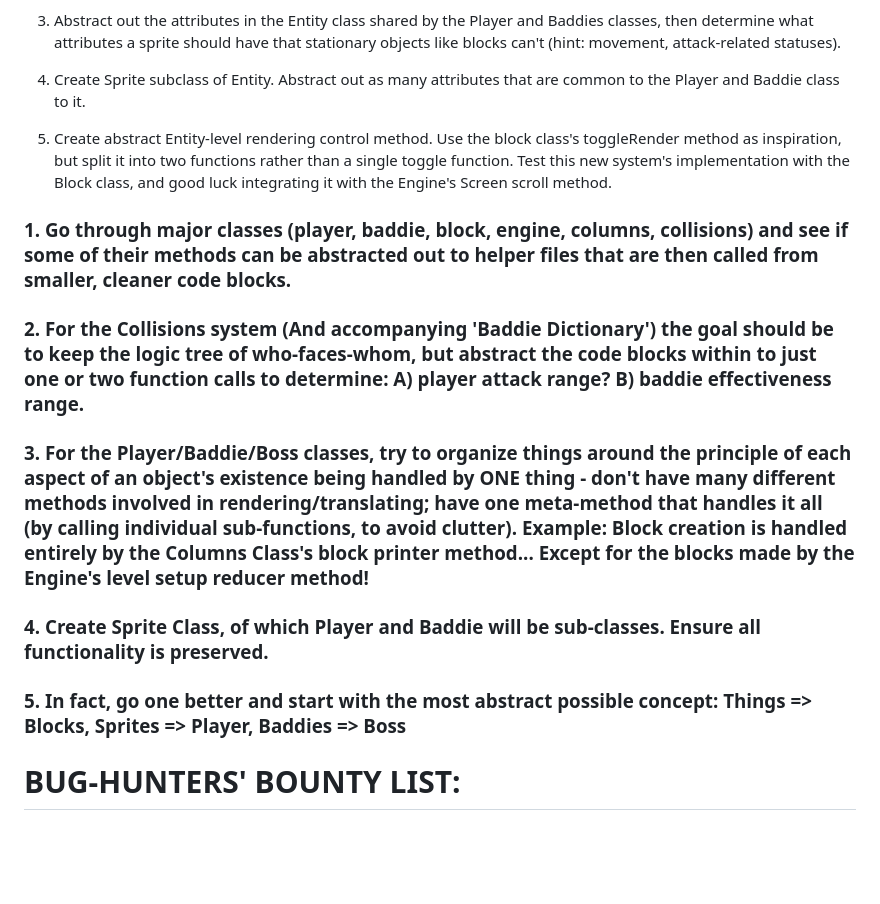
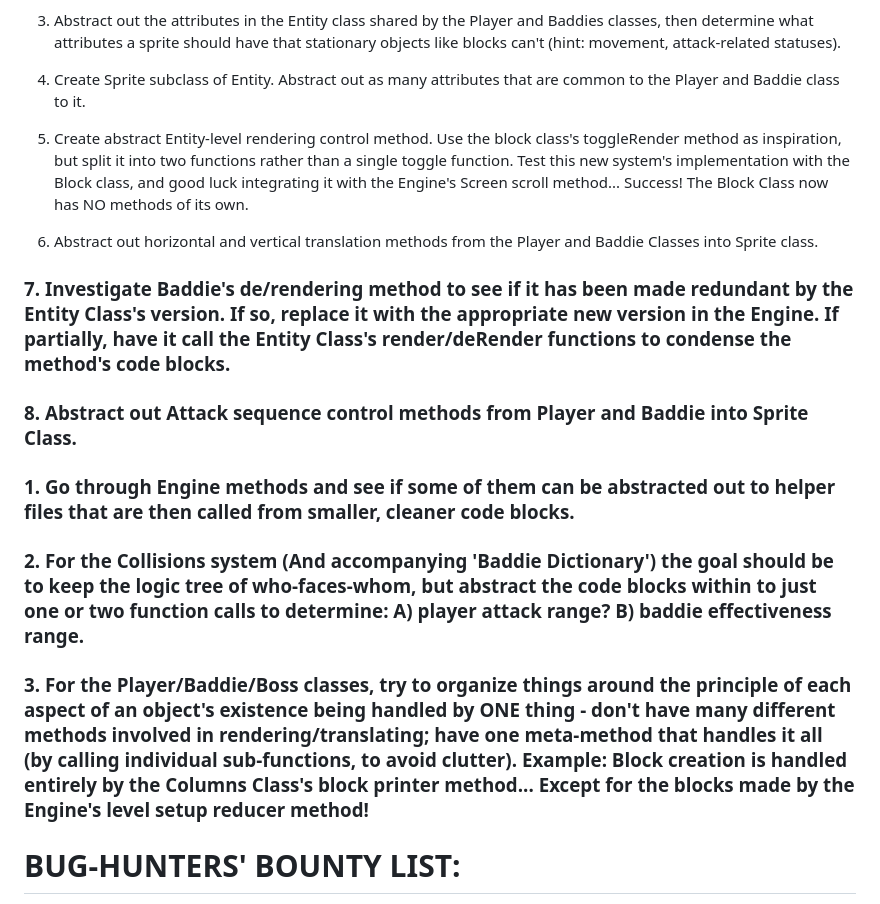
Before and after one commit to dan-atack/BlockLand, a Markdown page: changelog.md, the part around the change. Drawn GitHub-style; blank space fills up the shorter version.

```diff
--- a/changelog.md
+++ b/changelog.md
@@ -566,17 +566,19 @@ Sometimes you have to do some housework before you can expand to bigger, awesome
 
 4. Create Sprite subclass of Entity. Abstract out as many attributes that are common to the Player and Baddie class to it.
 
-5. Create abstract Entity-level rendering control method. Use the block class's toggleRender method as inspiration, but split it into two functions rather than a single toggle function. Test this new system's implementation with the Block class, and good luck integrating it with the Engine's Screen scroll method.
+5. Create abstract Entity-level rendering control method. Use the block class's toggleRender method as inspiration, but split it into two functions rather than a single toggle function. Test this new system's implementation with the Block class, and good luck integrating it with the Engine's Screen scroll method... Success! The Block Class now has NO methods of its own.
 
-### 1. Go through major classes (player, baddie, block, engine, columns, collisions) and see if some of their methods can be abstracted out to helper files that are then called from smaller, cleaner code blocks.
+6. Abstract out horizontal and vertical translation methods from the Player and Baddie Classes into Sprite class.
+
+### 7. Investigate Baddie's de/rendering method to see if it has been made redundant by the Entity Class's version. If so, replace it with the appropriate new version in the Engine. If partially, have it call the Entity Class's render/deRender functions to condense the method's code blocks.
+
+### 8. Abstract out Attack sequence control methods from Player and Baddie into Sprite Class.
+
+### 1. Go through Engine methods and see if some of them can be abstracted out to helper files that are then called from smaller, cleaner code blocks.
 
 ### 2. For the Collisions system (And accompanying 'Baddie Dictionary') the goal should be to keep the logic tree of who-faces-whom, but abstract the code blocks within to just one or two function calls to determine: A) player attack range? B) baddie effectiveness range.
 
 ### 3. For the Player/Baddie/Boss classes, try to organize things around the principle of each aspect of an object's existence being handled by ONE thing - don't have many different methods involved in rendering/translating; have one meta-method that handles it all (by calling individual sub-functions, to avoid clutter). Example: Block creation is handled entirely by the Columns Class's block printer method... Except for the blocks made by the Engine's level setup reducer method!
-
-### 4. Create Sprite Class, of which Player and Baddie will be sub-classes. Ensure all functionality is preserved.
-
-### 5. In fact, go one better and start with the most abstract possible concept: Things => Blocks, Sprites => Player, Baddies => Boss
 
 # BUG-HUNTERS' BOUNTY LIST:
 
```
Also changed, not shown: public/assets/blocks/block099.png (added), 14 other files.
